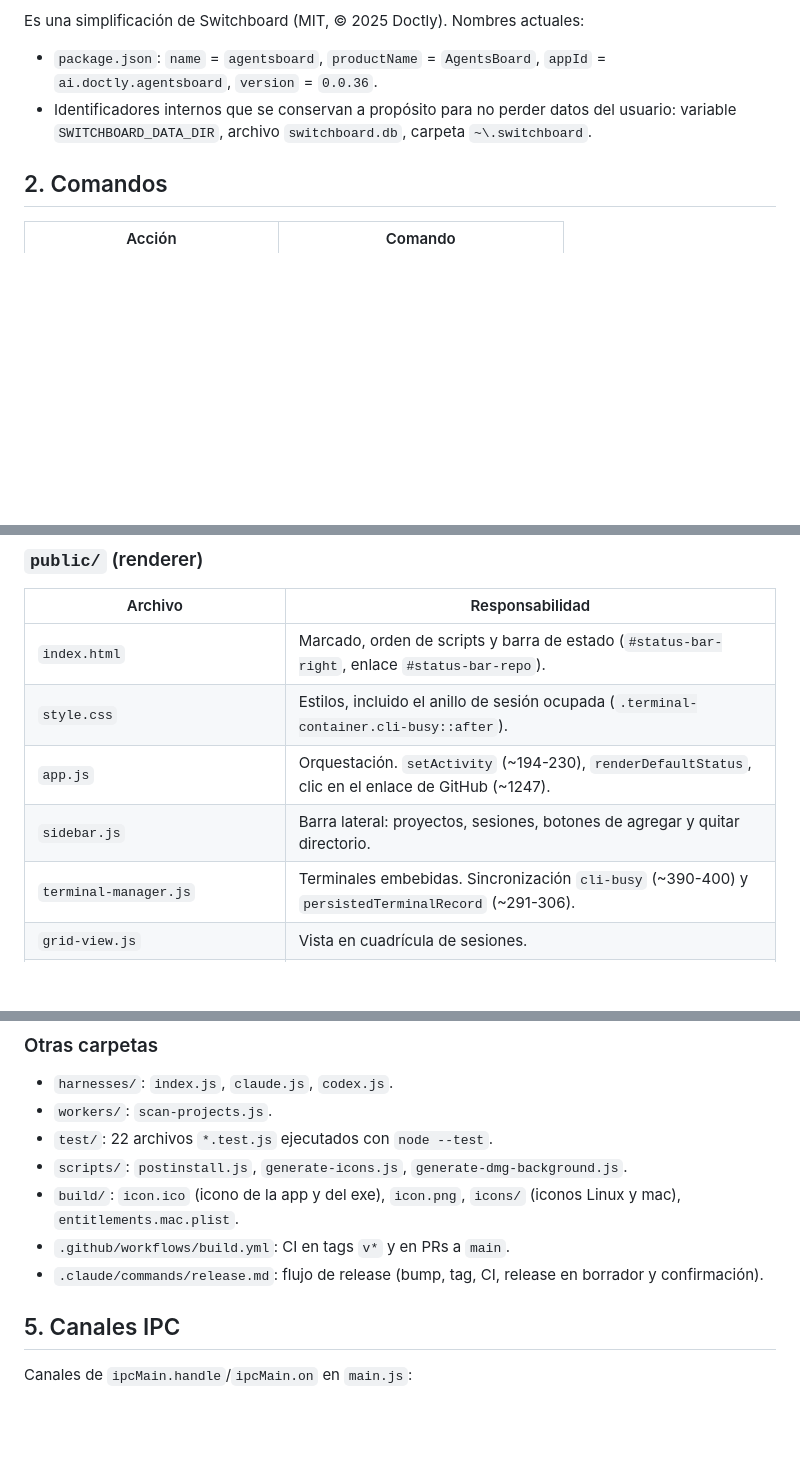
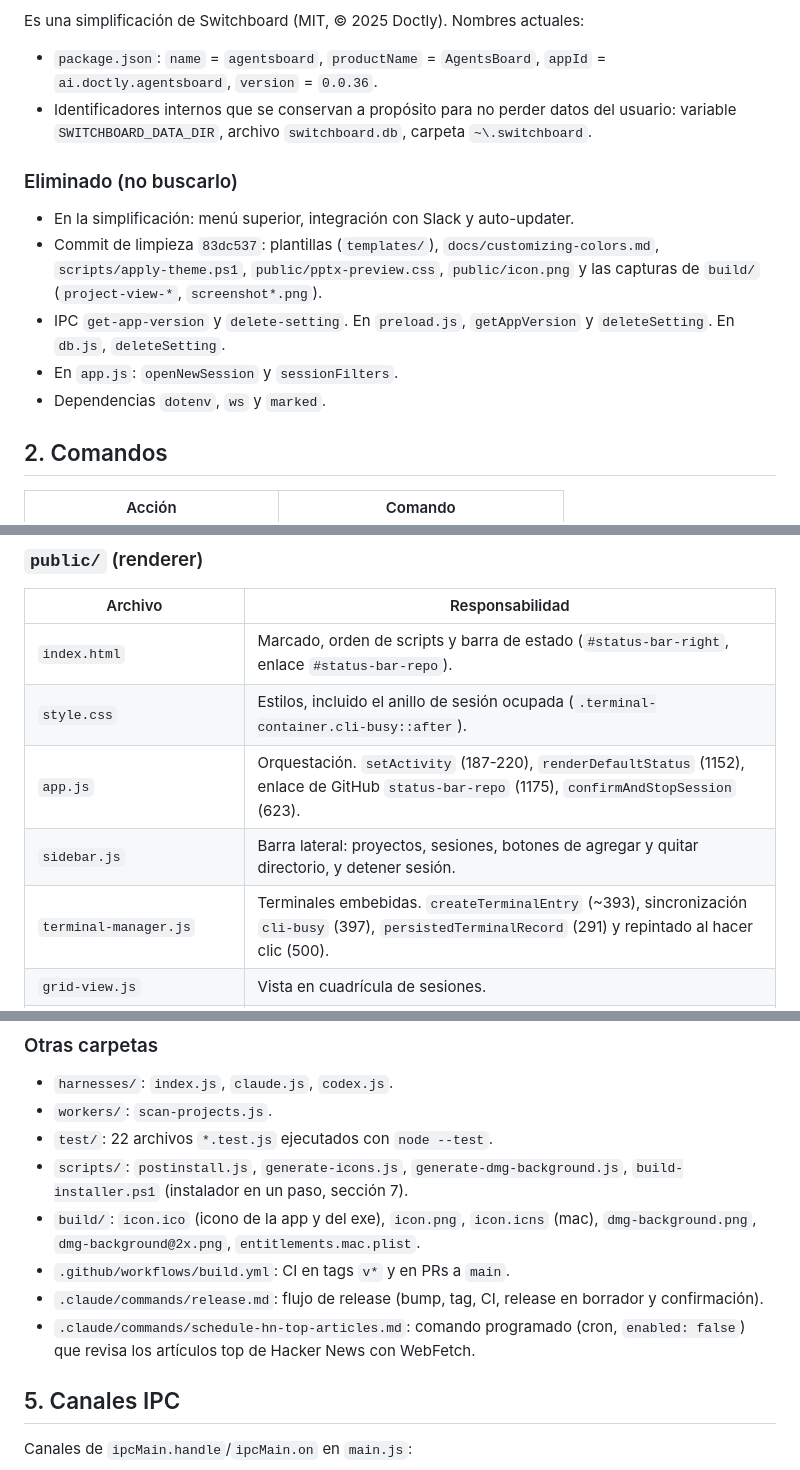
Before and after one commit to DavidCDCB/AgentsBoard, a Markdown page: AGENTS.md, 3 parts joined by grey strips. Drawn GitHub-style; blank space fills up the shorter version.

```diff
--- a/AGENTS.md
+++ b/AGENTS.md
@@ -10,6 +10,14 @@ Es una simplificación de Switchboard (MIT, © 2025 Doctly). Nombres actuales:
 
 - `package.json`: `name` = `agentsboard`, `productName` = `AgentsBoard`, `appId` = `ai.doctly.agentsboard`, `version` = `0.0.36`.
 - Identificadores internos que se conservan a propósito para no perder datos del usuario: variable `SWITCHBOARD_DATA_DIR`, archivo `switchboard.db`, carpeta `~\.switchboard`.
+
+### Eliminado (no buscarlo)
+
+- En la simplificación: menú superior, integración con Slack y auto-updater.
+- Commit de limpieza `83dc537`: plantillas (`templates/`), `docs/customizing-colors.md`, `scripts/apply-theme.ps1`, `public/pptx-preview.css`, `public/icon.png` y las capturas de `build/` (`project-view-*`, `screenshot*.png`).
+- IPC `get-app-version` y `delete-setting`. En `preload.js`, `getAppVersion` y `deleteSetting`. En `db.js`, `deleteSetting`.
+- En `app.js`: `openNewSession` y `sessionFilters`.
+- Dependencias `dotenv`, `ws` y `marked`.
 
 ## 2. Comandos
 
@@ -71,9 +79,9 @@ Tres capas de Electron más un worker y los harnesses:
 |---|---|
 | `index.html` | Marcado, orden de scripts y barra de estado (`#status-bar-right`, enlace `#status-bar-repo`). |
 | `style.css` | Estilos, incluido el anillo de sesión ocupada (`.terminal-container.cli-busy::after`). |
-| `app.js` | Orquestación. `setActivity` (~194-230), `renderDefaultStatus`, clic en el enlace de GitHub (~1247). |
-| `sidebar.js` | Barra lateral: proyectos, sesiones, botones de agregar y quitar directorio. |
-| `terminal-manager.js` | Terminales embebidas. Sincronización `cli-busy` (~390-400) y `persistedTerminalRecord` (~291-306). |
+| `app.js` | Orquestación. `setActivity` (187-220), `renderDefaultStatus` (1152), enlace de GitHub `status-bar-repo` (1175), `confirmAndStopSession` (623). |
+| `sidebar.js` | Barra lateral: proyectos, sesiones, botones de agregar y quitar directorio, y detener sesión. |
+| `terminal-manager.js` | Terminales embebidas. `createTerminalEntry` (~393), sincronización `cli-busy` (397), `persistedTerminalRecord` (291) y repintado al hacer clic (500). |
 | `grid-view.js` | Vista en cuadrícula de sesiones. |
 | `settings-panel.js`, `dialogs.js`, `context-menu.js` | Ajustes, diálogos y menús contextuales. |
 | `session-config.js`, `session-config-form.js` | Configuración de nueva sesión. |
@@ -86,10 +94,11 @@ Tres capas de Electron más un worker y los harnesses:
 - `harnesses/`: `index.js`, `claude.js`, `codex.js`.
 - `workers/`: `scan-projects.js`.
 - `test/`: 22 archivos `*.test.js` ejecutados con `node --test`.
-- `scripts/`: `postinstall.js`, `generate-icons.js`, `generate-dmg-background.js`.
-- `build/`: `icon.ico` (icono de la app y del exe), `icon.png`, `icons/` (iconos Linux y mac), `entitlements.mac.plist`.
+- `scripts/`: `postinstall.js`, `generate-icons.js`, `generate-dmg-background.js`, `build-installer.ps1` (instalador en un paso, sección 7).
+- `build/`: `icon.ico` (icono de la app y del exe), `icon.png`, `icon.icns` (mac), `dmg-background.png`, `dmg-background@2x.png`, `entitlements.mac.plist`.
 - `.github/workflows/build.yml`: CI en tags `v*` y en PRs a `main`.
 - `.claude/commands/release.md`: flujo de release (bump, tag, CI, release en borrador y confirmación).
+- `.claude/commands/schedule-hn-top-articles.md`: comando programado (cron, `enabled: false`) que revisa los artículos top de Hacker News con WebFetch.
 
 ## 5. Canales IPC
 
```
Also changed, not shown: other parts of AGENTS.md (+26 -9 lines).
